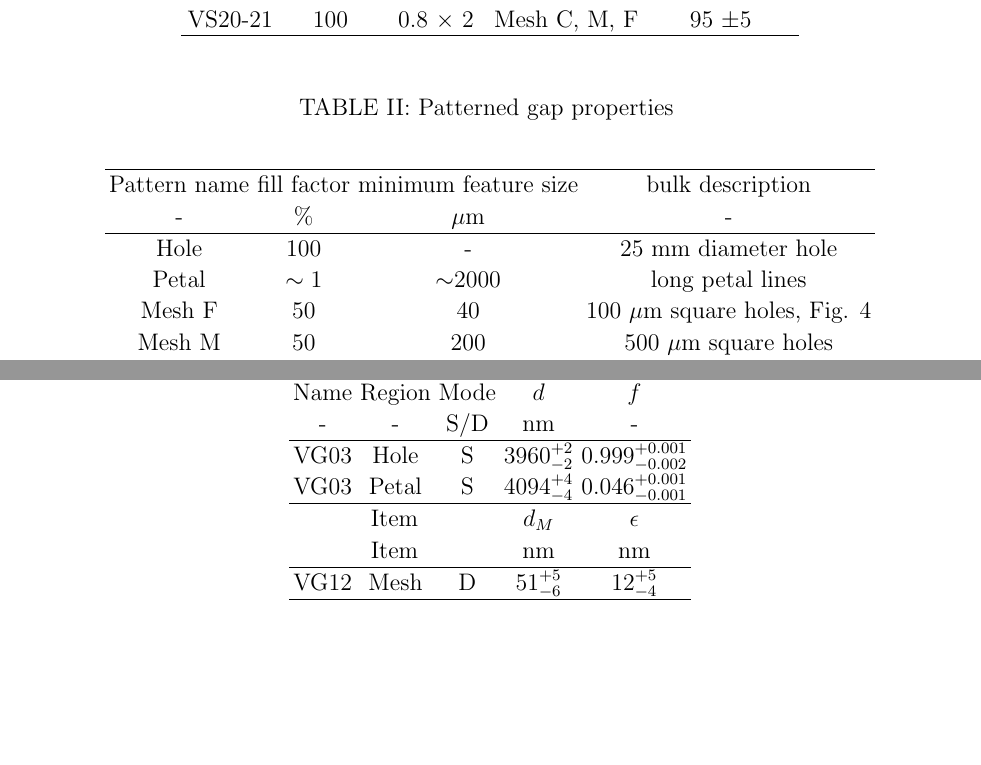
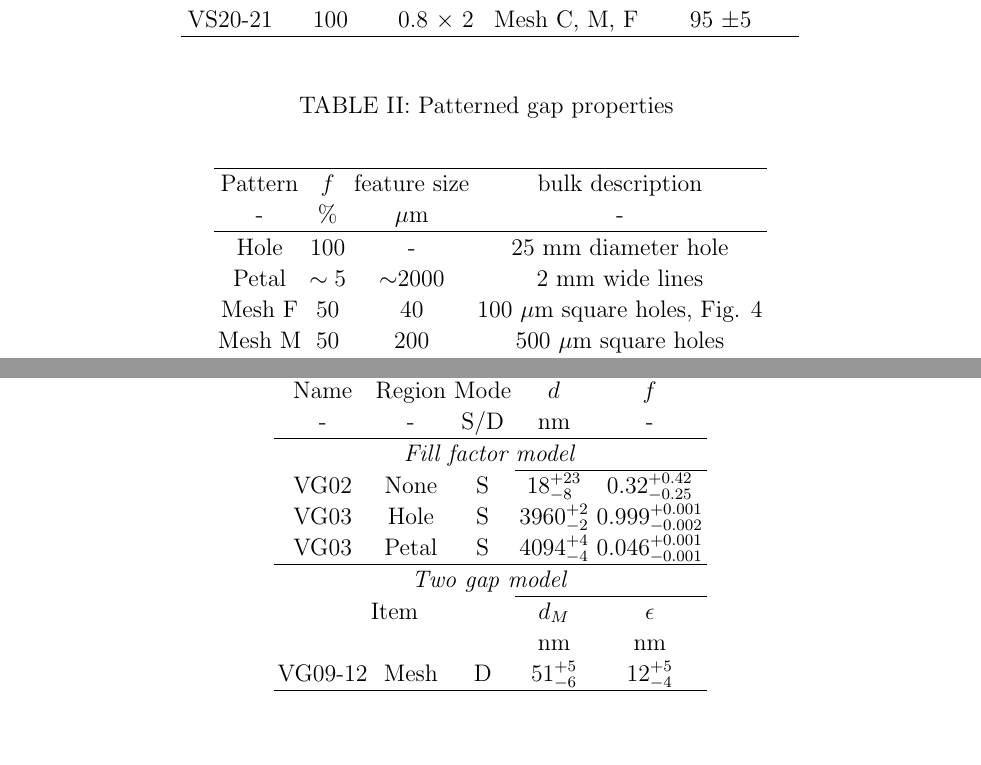
Before and after one commit to Echelle/AO_bonding_paper, a LaTeX paper (AO_bondedSi.tex, which reads tbls/tbl_DerivedGapSizes.tex, tbls/tbl_meshPatterns.tex): two parts of pages 11 and 16 of 30 before the commit and two parts of pages 11 and 17 of 30 after it, joined at a grey line, cut so that both start at the same text, the shorter picture padded with empty space. Compiled offline with pdfLaTeX; a missing bibliography style is replaced by a similar one.

Commit message:
tweak table formating, change VG12 figures,

```diff
--- a/tbls/tbl_DerivedGapSizes.tex
+++ b/tbls/tbl_DerivedGapSizes.tex
@@ -6,14 +6,17 @@
     Name & Region & Mode & $d$  &  $f$ \\
     -  & - & S/D & nm & - \\
     \hline
-
+    \multicolumn{5}{c}{\emph{Fill factor model}} \\
+    \cline{4-5}
+    VG02 & None    &   S  & $18^{+23}_{-8}$ & $0.32^{+0.42}_{-0.25}$\\
     VG03 & Hole    &   S  & $3960^{+2}_{-2}$ &  $0.999^{+0.001}_{-0.002}$\\
     VG03 & Petal   &   S  & $4094^{+4}_{-4}$ &  $0.046^{+0.001}_{-0.001}$\\
     \hline
+    \multicolumn{5}{c}{\emph{Two gap model}} \\
+    \cline{4-5}
     \multicolumn{3}{c}{Item} & $d_M$ & $\epsilon$ \\
-    \multicolumn{3}{c}{Item} & nm    & nm \\
-    \hline
-    VG12 & Mesh    &   D & $51^{+5}_{-6}  $ &  $12^{+5}_{-4}$\\
+    \multicolumn{3}{c}{} & nm    & nm \\
+    VG09-12 & Mesh    &   D & $51^{+5}_{-6}  $ &  $12^{+5}_{-4}$\\
     \hline
     \end{tabular}
 \end{center}
--- a/tbls/tbl_meshPatterns.tex
+++ b/tbls/tbl_meshPatterns.tex
@@ -3,14 +3,14 @@
 \begin{center}
     \begin{tabular}{ c c c c }
     \hline
-    Pattern name & fill factor & minimum feature size & bulk description \\
+    Pattern & $f$ & feature size & bulk description \\
     - & \% & $\mu$m & - \\
     \hline
-    Hole & 100 & - & 25 mm diameter hole \\
-    Petal & $\sim1$ & $\sim$2000 & long petal lines \\
-    Mesh F & 50 & 40 &  100 $\mu$m square holes, Fig. \ref{figVS20pattern}\\
-    Mesh M & 50 & 200 &  500 $\mu$m square holes\\
-    Mesh C & 50 & 620 &  1500 $\mu$m square holes\\
+    Hole   & 100     &  -         & 25 mm diameter hole \\
+    Petal  & $\sim5$ & $\sim$2000 & 2 mm wide lines \\
+    Mesh F & 50      &         40 & 100 $\mu$m square holes, Fig. \ref{figVS20pattern}\\
+    Mesh M & 50      & 200        & 500 $\mu$m square holes\\
+    Mesh C & 50      & 620        & 1500 $\mu$m square holes\\
         \hline
     \end{tabular}
 \end{center}
```
Also changed, not shown: AO_bondedSi.bib (+4 -4 lines), AO_bondedSi.tex (+6 -6 lines), tbls/tbl_experiments.tex (+2 -2 lines), figs/VG12_twoGaps.pdf, figs/VG12_twoGaps_corner.pdf.
